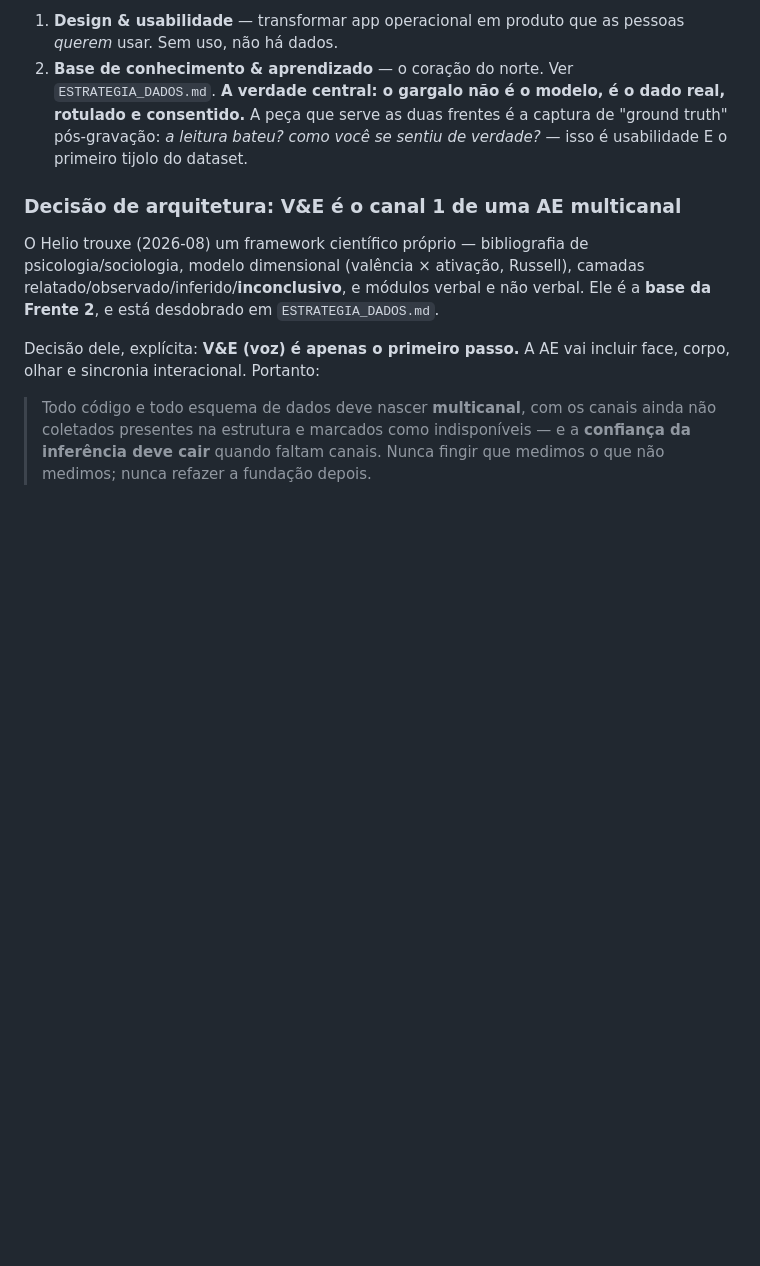
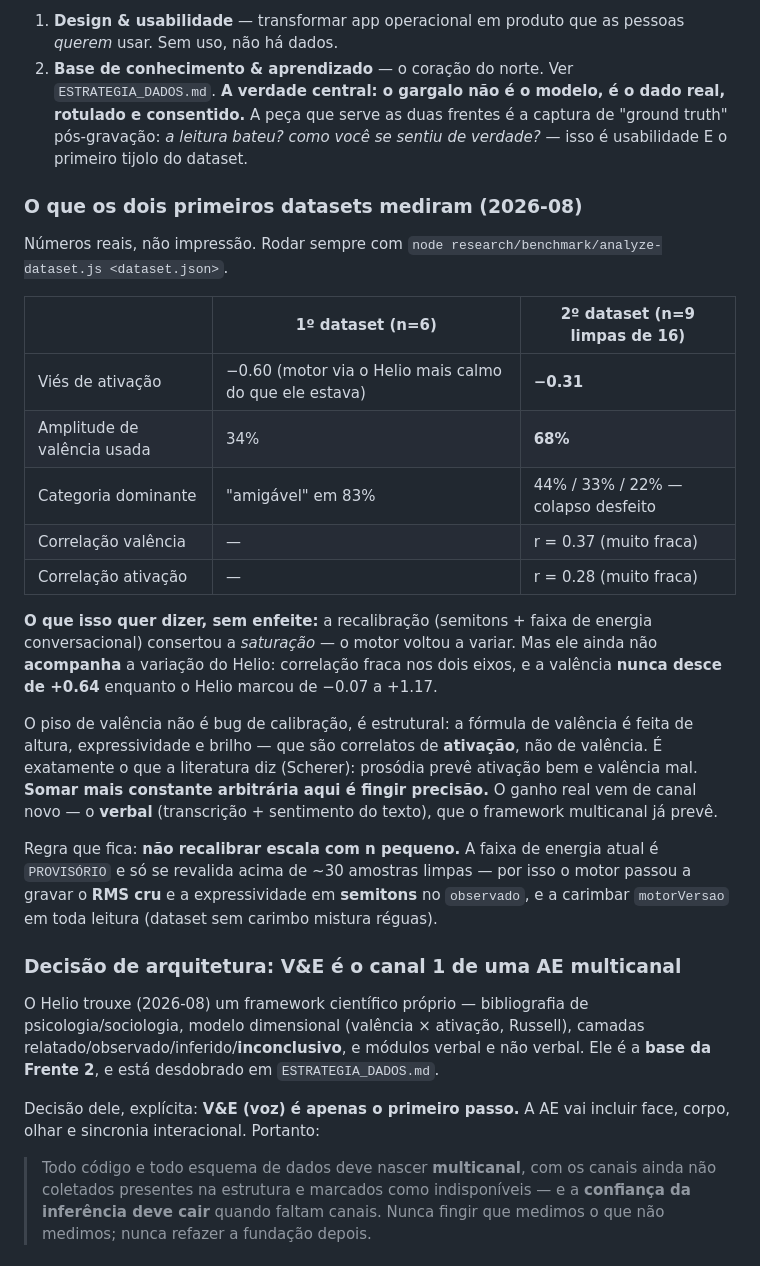
Before and after one commit to helioprandini/hprandini, a Markdown page: CLAUDE.md, the part around the change. Rendered like a GitHub page; blank space fills up the shorter version.

Commit message:
Registra na memoria o que os dois primeiros datasets mediram
Numeros, nao impressao: a recalibracao desfez a saturacao (amplitude de
valencia 34% -> 68%, vies de ativacao -0.60 -> -0.31, fim do colapso em
"amigavel"), mas a correlacao segue fraca nos dois eixos e a valencia
nunca desce de +0.64.

Fica escrito por que isso nao se conserta com mais constante: a formula
de valencia e feita de altura, expressividade e brilho — correlatos de
ativacao, nao de valencia. O ganho real vem do canal verbal.

E fica a regra: nao recalibrar escala com n pequeno.

Co-Authored-By: Claude Opus 5 <noreply@anthropic.com>
Claude-Session: https://claude.ai/code/session_017PWqTjpbtqNuKxFXTHByPc

```diff
--- a/CLAUDE.md
+++ b/CLAUDE.md
@@ -153,6 +153,37 @@ Depois do app funcionar, o Helio definiu o trabalho como duas frentes:
    captura de "ground truth" pós-gravação: *a leitura bateu? como você se sentiu
    de verdade?* — isso é usabilidade E o primeiro tijolo do dataset.
 
+### O que os dois primeiros datasets mediram (2026-08)
+
+Números reais, não impressão. Rodar sempre com
+`node research/benchmark/analyze-dataset.js <dataset.json>`.
+
+| | 1º dataset (n=6) | 2º dataset (n=9 limpas de 16) |
+|---|---|---|
+| Viés de ativação | −0.60 (motor via o Helio mais calmo do que ele estava) | **−0.31** |
+| Amplitude de valência usada | 34% | **68%** |
+| Categoria dominante | "amigável" em 83% | 44% / 33% / 22% — colapso desfeito |
+| Correlação valência | — | r = 0.37 (muito fraca) |
+| Correlação ativação | — | r = 0.28 (muito fraca) |
+
+**O que isso quer dizer, sem enfeite:** a recalibração (semitons + faixa de
+energia conversacional) consertou a *saturação* — o motor voltou a variar. Mas
+ele ainda não **acompanha** a variação do Helio: correlação fraca nos dois
+eixos, e a valência **nunca desce de +0.64** enquanto o Helio marcou de −0.07 a
++1.17.
+
+O piso de valência não é bug de calibração, é estrutural: a fórmula de valência
+é feita de altura, expressividade e brilho — que são correlatos de **ativação**,
+não de valência. É exatamente o que a literatura diz (Scherer): prosódia prevê
+ativação bem e valência mal. **Somar mais constante arbitrária aqui é fingir
+precisão.** O ganho real vem de canal novo — o **verbal** (transcrição +
+sentimento do texto), que o framework multicanal já prevê.
+
+Regra que fica: **não recalibrar escala com n pequeno.** A faixa de energia atual
+é `PROVISÓRIO` e só se revalida acima de ~30 amostras limpas — por isso o motor
+passou a gravar o **RMS cru** e a expressividade em **semitons** no `observado`,
+e a carimbar `motorVersao` em toda leitura (dataset sem carimbo mistura réguas).
+
 ### Decisão de arquitetura: V&E é o canal 1 de uma AE multicanal
 
 O Helio trouxe (2026-08) um framework científico próprio — bibliografia de
```
